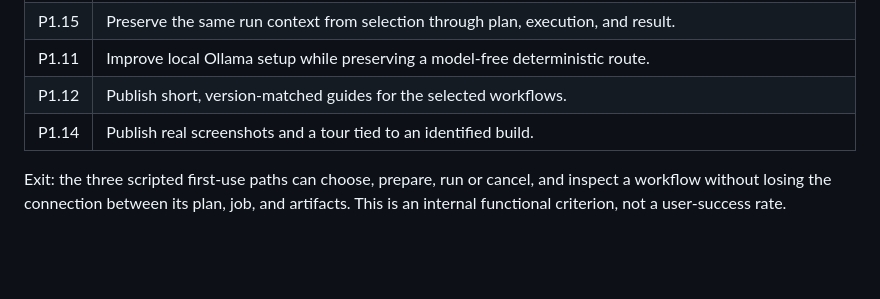
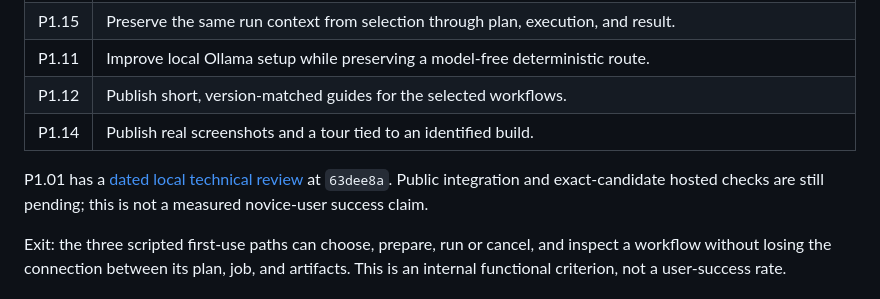
Before and after one commit to interemi/scientific-workbench-public, a Markdown page: docs/PRODUCT_IMPROVEMENT_ROADMAP.md, the part around the change. Drawn GitHub-style; blank space fills up the shorter version.

Commit message:
Record local Dashboard task-launch evidence

```diff
--- a/docs/PRODUCT_IMPROVEMENT_ROADMAP.md
+++ b/docs/PRODUCT_IMPROVEMENT_ROADMAP.md
@@ -156,6 +156,10 @@ and usability baseline.
 | P1.12 | Publish short, version-matched guides for the selected workflows. |
 | P1.14 | Publish real screenshots and a tour tied to an identified build. |
 
+P1.01 has a [dated local technical review](PHASE4_DASHBOARD_LOCAL_REVIEW_2026-10-04.md)
+at `63dee8a`. Public integration and exact-candidate hosted checks are still
+pending; this is not a measured novice-user success claim.
+
 Exit: the three scripted first-use paths can choose, prepare, run or cancel,
 and inspect a workflow without losing the connection between its plan, job,
 and artifacts. This is an internal functional criterion, not a user-success rate.
```
Also changed, not shown: docs/PHASE4_DASHBOARD_LOCAL_REVIEW_2026-10-04.md (added, +46 -0 lines).
